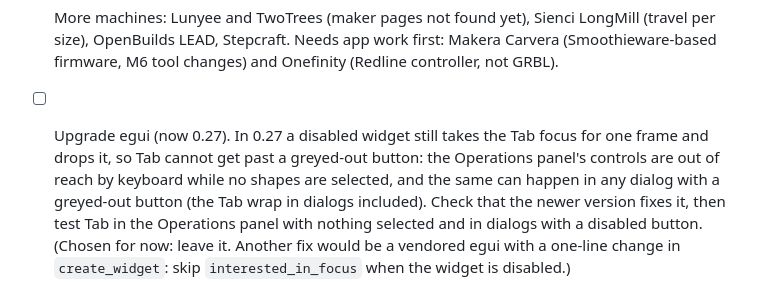
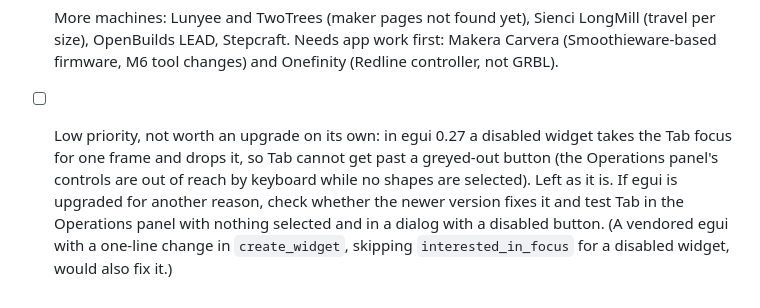
Before and after one commit to tonyrh/putiacnc, a Markdown page: TODO.md, the part around the change. Rendered like a GitHub page.

Commit message:
TODO: the Tab-and-disabled-button limit is low priority
Co-Authored-By: Claude Sonnet 5.5 <noreply@anthropic.com>
Claude-Session: https://claude.ai/code/session_01J6kk3u45i17Q6y9jCcitHw

```diff
--- a/TODO.md
+++ b/TODO.md
@@ -113,4 +113,4 @@ Reach and polish
 - [x] Machine catalogue from the makers' published specs (20 machines; setup assistant and Machines → From catalogue).
 - [ ] More machines: Lunyee and TwoTrees (maker pages not found yet), Sienci LongMill (travel per size), OpenBuilds LEAD, Stepcraft. Needs app work first: Makera Carvera (Smoothieware-based firmware, M6 tool changes) and Onefinity (Redline controller, not GRBL).
 
-- [ ] Upgrade egui (now 0.27). In 0.27 a disabled widget still takes the Tab focus for one frame and drops it, so Tab cannot get past a greyed-out button: the Operations panel's controls are out of reach by keyboard while no shapes are selected, and the same can happen in any dialog with a greyed-out button (the Tab wrap in dialogs included). Check that the newer version fixes it, then test Tab in the Operations panel with nothing selected and in dialogs with a disabled button. (Chosen for now: leave it. Another fix would be a vendored egui with a one-line change in `create_widget`: skip `interested_in_focus` when the widget is disabled.)
+- [ ] Low priority, not worth an upgrade on its own: in egui 0.27 a disabled widget takes the Tab focus for one frame and drops it, so Tab cannot get past a greyed-out button (the Operations panel's controls are out of reach by keyboard while no shapes are selected). Left as it is. If egui is upgraded for another reason, check whether the newer version fixes it and test Tab in the Operations panel with nothing selected and in a dialog with a disabled button. (A vendored egui with a one-line change in `create_widget`, skipping `interested_in_focus` for a disabled widget, would also fix it.)
```
Also changed, not shown: docs/relief-lines.png.
